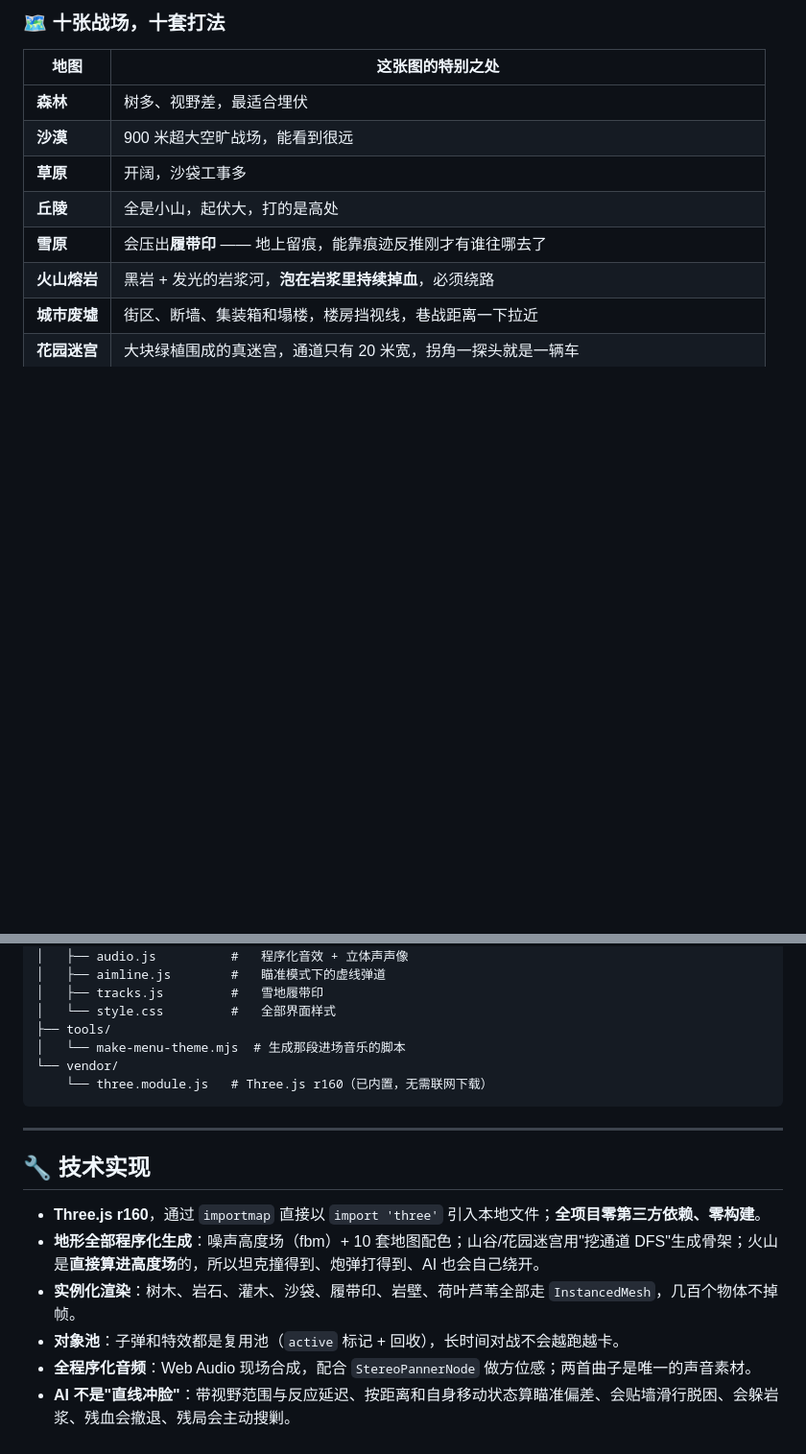
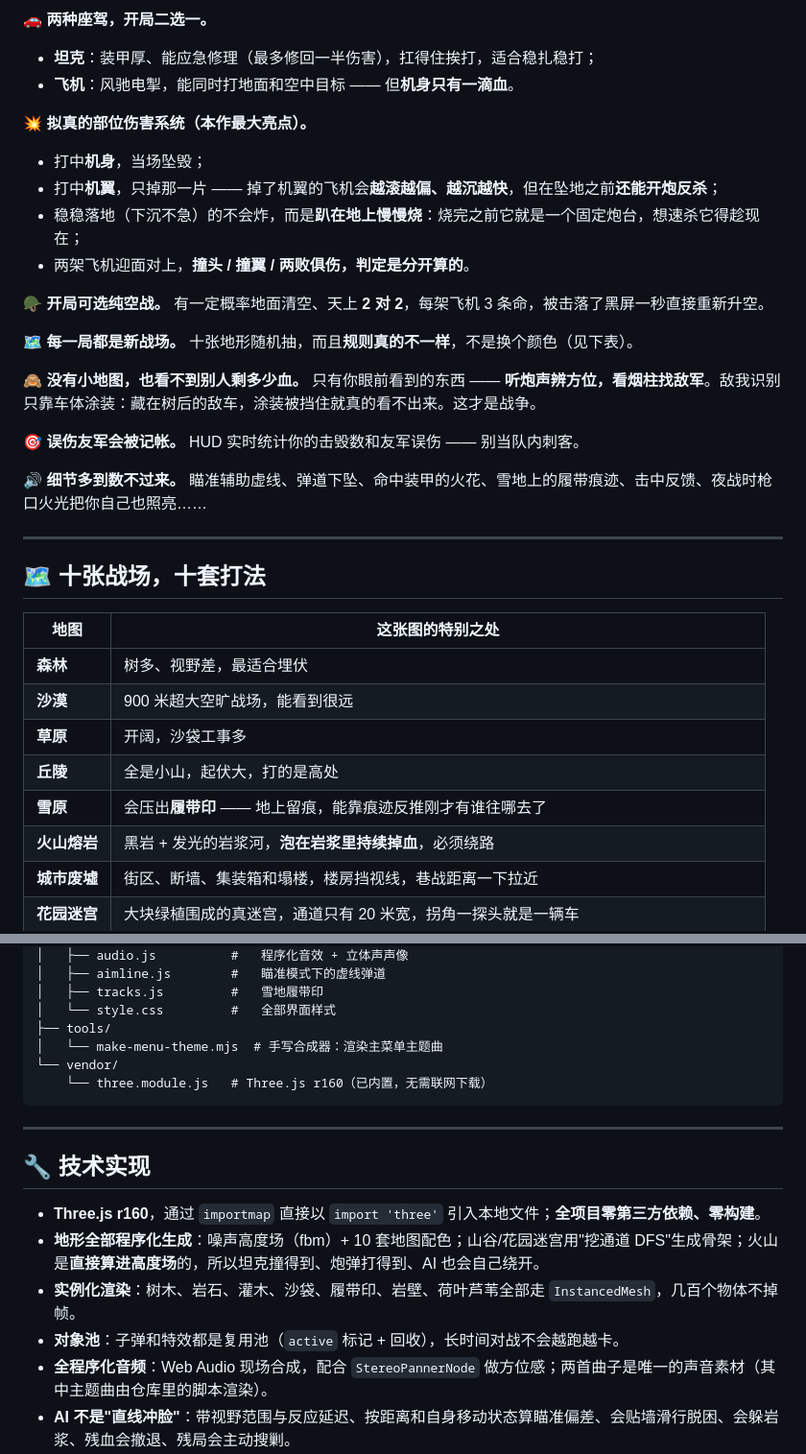
Before and after one commit to zhongcheng1555/2026xuejun_hackathon_beibei_zhongcheng, a Markdown page: README.md, 2 parts joined by grey strips. Shown at 96% size. Drawn GitHub-style; blank space fills up the shorter version.

````diff
--- a/README.md
+++ b/README.md
@@ -69,5 +73,29 @@ python3 -m http.server 5173
 
-### 🗺️ 十张战场，十套打法
+**🚗 两种座驾，开局二选一。**
+
+- **坦克**：装甲厚、能应急修理（最多修回一半伤害），扛得住挨打，适合稳扎稳打；
+- **飞机**：风驰电掣，能同时打地面和空中目标 —— 但**机身只有一滴血**。
+
+**💥 拟真的部位伤害系统（本作最大亮点）。**
+
+- 打中**机身**，当场坠毁；
+- 打中**机翼**，只掉那一片 —— 掉了机翼的飞机会**越滚越偏、越沉越快**，但在坠地之前**还能开炮反杀**；
+- 稳稳落地（下沉不急）的不会炸，而是**趴在地上慢慢烧**：烧完之前它就是一个固定炮台，想速杀它得趁现在；
+- 两架飞机迎面对上，**撞头 / 撞翼 / 两败俱伤，判定是分开算的**。
+
+**🪖 开局可选纯空战。** 有一定概率地面清空、天上 **2 对 2**，每架飞机 3 条命，被击落了黑屏一秒直接重新升空。
+
+**🗺️ 每一局都是新战场。** 十张地形随机抽，而且**规则真的不一样**，不是换个颜色（见下表）。
+
+**🙈 没有小地图，也看不到别人剩多少血。** 只有你眼前看到的东西 —— **听炮声辨方位，看烟柱找敌军**。敌我识别只靠车体涂装：藏在树后的敌车，涂装被挡住就真的看不出来。这才是战争。
+
+**🎯 误伤友军会被记帐。** HUD 实时统计你的击毁数和友军误伤 —— 别当队内刺客。
+
+**🔊 细节多到数不过来。** 瞄准辅助虚线、弹道下坠、命中装甲的火花、雪地上的履带痕迹、击中反馈、夜战时枪口火光把你自己也照亮……
+
+---
+
+## 🗺️ 十张战场，十套打法
 
 | 地图 | 这张图的特别之处 |
 | --- | --- |
@@ -151,7 +169,7 @@ python3 -m http.server 5173
 │   ├── tracks.js         #   雪地履带印
 │   └── style.css         #   全部界面样式
 ├── tools/
-│   └── make-menu-theme.mjs  # 生成那段进场音乐的脚本
+│   └── make-menu-theme.mjs  # 手写合成器：渲染主菜单主题曲
 └── vendor/
     └── three.module.js   # Three.js r160（已内置，无需联网下载）
 ```
@@ -164,7 +182,7 @@ python3 -m http.server 5173
 - **地形全部程序化生成**：噪声高度场（fbm）+ 10 套地图配色；山谷/花园迷宫用"挖通道 DFS"生成骨架；火山是**直接算进高度场**的，所以坦克撞得到、炮弹打得到、AI 也会自己绕开。
 - **实例化渲染**：树木、岩石、灌木、沙袋、履带印、岩壁、荷叶芦苇全部走 `InstancedMesh`，几百个物体不掉帧。
 - **对象池**：子弹和特效都是复用池（`active` 标记 + 回收），长时间对战不会越跑越卡。
-- **全程序化音频**：Web Audio 现场合成，配合 `StereoPannerNode` 做方位感；两首曲子是唯一的声音素材。
+- **全程序化音频**：Web Audio 现场合成，配合 `StereoPannerNode` 做方位感；两首曲子是唯一的声音素材（其中主题曲由仓库里的脚本渲染）。
 - **AI 不是"直线冲脸"**：带视野范围与反应延迟、按距离和自身移动状态算瞄准偏差、会贴墙滑行脱困、会躲岩浆、残血会撤退、残局会主动搜剿。
 - **开发期用一套 100 项的无头回归测试**守规则（在 Node 里把 DOM mock 掉，直接跑逻辑层 —— 比如"坠机砸中坦克掉 45 血"、"海面把地图横切开"、"隧道岩顶能挡下从正上方打下来的炮弹"），每改一行就跑一遍全量。
 
````
Also changed, not shown: other parts of README.md (+39 -45 lines).
